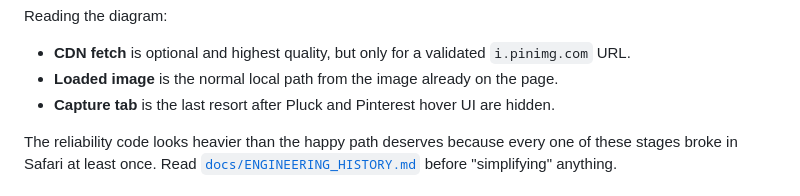
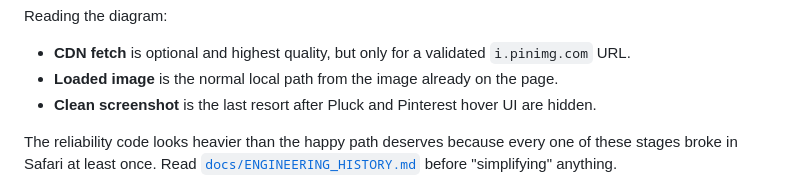
Before and after one commit to Bbrizly/pluck, a Markdown page: README.md, the part around one of its changes. Drawn GitHub-style.

```diff
--- a/README.md
+++ b/README.md
@@ -105,7 +77,7 @@ Reading the diagram:
 
 - **CDN fetch** is optional and highest quality, but only for a validated `i.pinimg.com` URL.
 - **Loaded image** is the normal local path from the image already on the page.
-- **Capture tab** is the last resort after Pluck and Pinterest hover UI are hidden.
+- **Clean screenshot** is the last resort after Pluck and Pinterest hover UI are hidden.
 
 The reliability code looks heavier than the happy path deserves because every one of these stages broke in Safari at least once. Read [`docs/ENGINEERING_HISTORY.md`](docs/ENGINEERING_HISTORY.md) before "simplifying" anything.
 
```
Also changed, not shown: other parts of README.md (+26 -78 lines).
